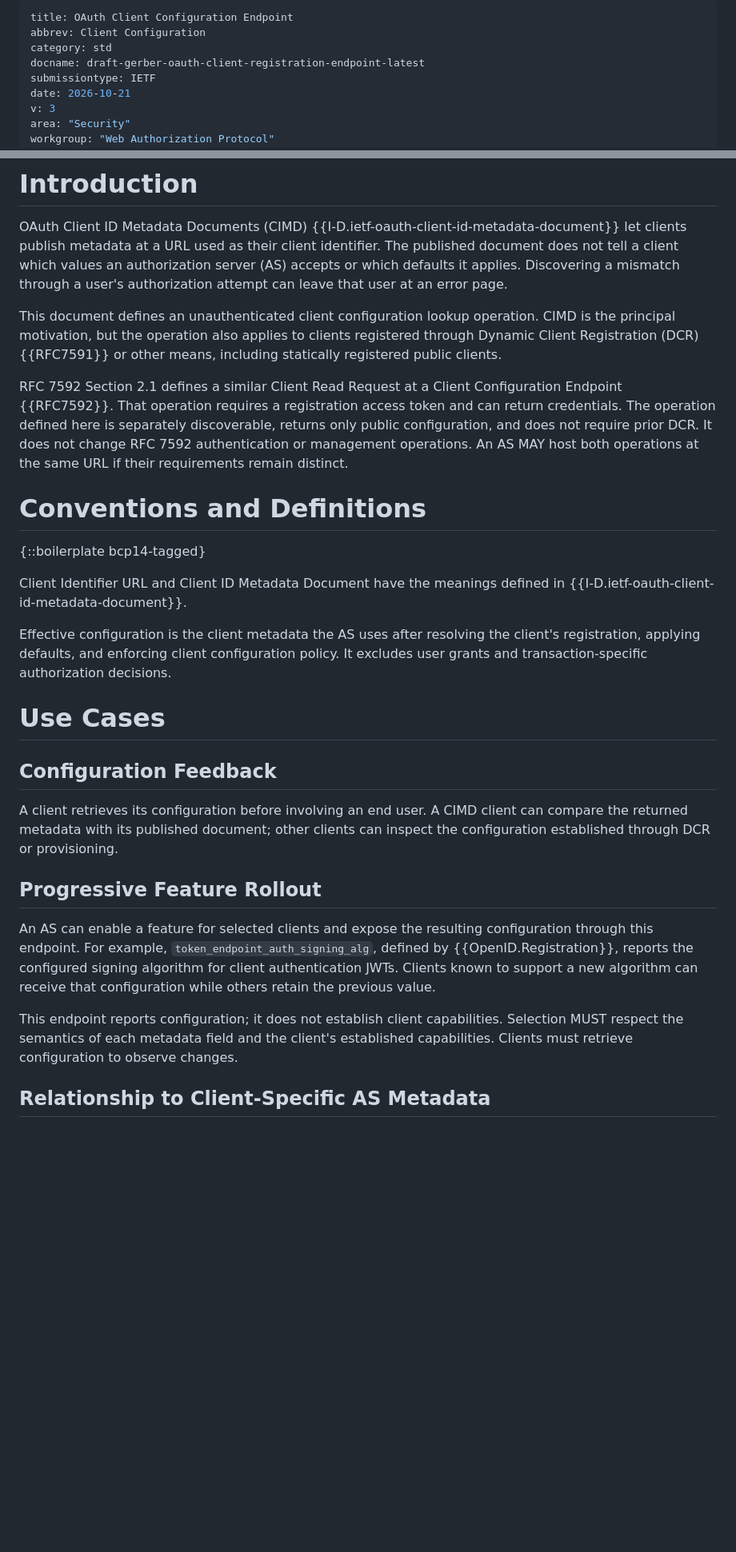
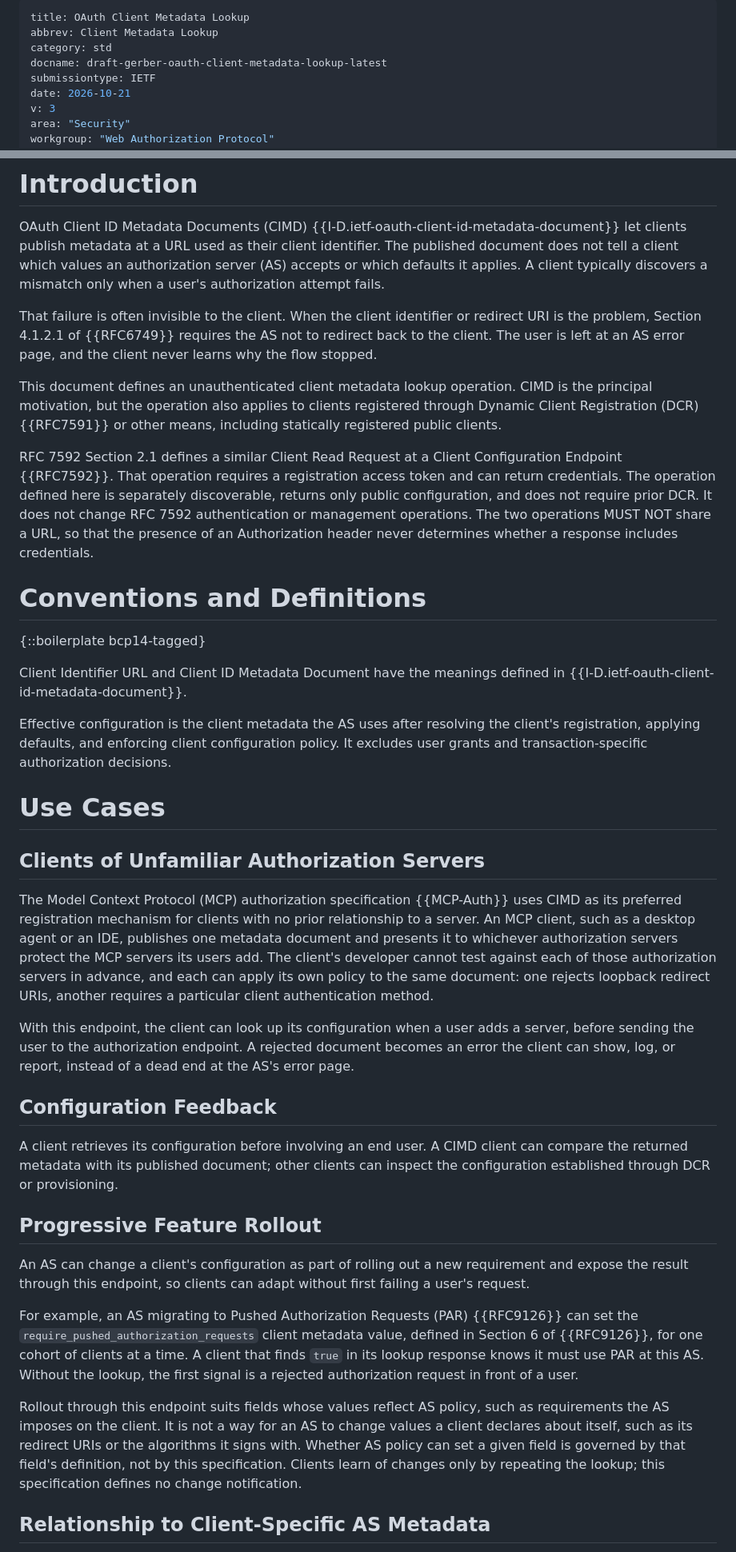
Before and after one commit to maxwellgerber/draft-gerber-oauth-client-metadata-lookup, a Markdown page: draft-gerber-oauth-client-metadata-lookup.md, 2 parts joined by grey strips. Shown at 80% size. GitHub-like rendering; blank space fills up the shorter version.

Commit message:
Rename to Client Metadata Lookup; PAR rollout example, CIMD diagnostics, SSRF parity, MCP motivation

```diff
--- a/draft-gerber-oauth-client-registration-endpoint.md
+++ b/draft-gerber-oauth-client-metadata-lookup.md
@@ -1,8 +1,8 @@
 ---
-title: OAuth Client Configuration Endpoint
-abbrev: Client Configuration
+title: OAuth Client Metadata Lookup
+abbrev: Client Metadata Lookup
 category: std
-docname: draft-gerber-oauth-client-registration-endpoint-latest
+docname: draft-gerber-oauth-client-metadata-lookup-latest
 submissiontype: IETF
 date: 2026-10-21
 v: 3
@@ -53,11 +52,16 @@ OAuth Client ID Metadata Documents (CIMD)
 {{I-D.ietf-oauth-client-id-metadata-document}} let clients publish metadata at a
 URL used as their client identifier. The published document does not tell a
 client which values an authorization server (AS) accepts or which defaults it
-applies. Discovering a mismatch through a user's authorization attempt can leave
-that user at an error page.
+applies. A client typically discovers a mismatch only when a user's
+authorization attempt fails.
 
-This document defines an unauthenticated client configuration lookup operation.
-CIMD is the principal motivation, but the operation also applies to clients
+That failure is often invisible to the client. When the client identifier or
+redirect URI is the problem, Section 4.1.2.1 of {{RFC6749}} requires the AS not
+to redirect back to the client. The user is left at an AS error page, and the
+client never learns why the flow stopped.
+
+This document defines an unauthenticated client metadata lookup operation. CIMD
+is the principal motivation, but the operation also applies to clients
 registered through Dynamic Client Registration (DCR) {{RFC7591}} or other means,
 including statically registered public clients.
 
@@ -66,8 +70,8 @@ Configuration Endpoint {{RFC7592}}. That operation requires a registration
 access token and can return credentials. The operation defined here is
 separately discoverable, returns only public configuration, and does not require
 prior DCR. It does not change RFC 7592 authentication or management operations.
-An AS MAY host both operations at the same URL if their requirements remain
-distinct.
+The two operations MUST NOT share a URL, so that the presence of an
+Authorization header never determines whether a response includes credentials.
 
 # Conventions and Definitions
 
@@ -82,6 +86,22 @@ policy. It excludes user grants and transaction-specific authorization decisions
 
 # Use Cases
 
+## Clients of Unfamiliar Authorization Servers
+
+The Model Context Protocol (MCP) authorization specification {{MCP-Auth}} uses
+CIMD as its preferred registration mechanism for clients with no prior
+relationship to a server. An MCP client, such as a desktop agent or an IDE,
+publishes one metadata document and presents it to whichever authorization
+servers protect the MCP servers its users add. The client's developer cannot
+test against each of those authorization servers in advance, and each can apply
+its own policy to the same document: one rejects loopback redirect URIs,
+another requires a particular client authentication method.
+
+With this endpoint, the client can look up its configuration when a user adds a
+server, before sending the user to the authorization endpoint. A rejected
+document becomes an error the client can show, log, or report, instead of a
+dead end at the AS's error page.
+
 ## Configuration Feedback
 
 A client retrieves its configuration before involving an end user. A CIMD
@@ -90,16 +110,23 @@ clients can inspect the configuration established through DCR or provisioning.
 
 ## Progressive Feature Rollout
 
-An AS can enable a feature for selected clients and expose the resulting
-configuration through this endpoint. For example,
-`token_endpoint_auth_signing_alg`, defined by {{OpenID.Registration}}, reports
-the configured signing algorithm for client authentication JWTs. Clients known
-to support a new algorithm can receive that configuration while others retain
-the previous value.
+An AS can change a client's configuration as part of rolling out a new
+requirement and expose the result through this endpoint, so clients can adapt
+without first failing a user's request.
 
-This endpoint reports configuration; it does not establish client capabilities.
-Selection MUST respect the semantics of each metadata field and the client's
-established capabilities. Clients must retrieve configuration to observe changes.
+For example, an AS migrating to Pushed Authorization Requests (PAR) {{RFC9126}}
+can set the `require_pushed_authorization_requests` client metadata value,
+defined in Section 6 of {{RFC9126}}, for one cohort of clients at a time. A
+client that finds `true` in its lookup response knows it must use PAR at this
+AS. Without the lookup, the first signal is a rejected authorization request in
+front of a user.
+
+Rollout through this endpoint suits fields whose values reflect AS policy, such
+as requirements the AS imposes on the client. It is not a way for an AS to
+change values a client declares about itself, such as its redirect URIs or the
+algorithms it signs with. Whether AS policy can set a given field is governed
+by that field's definition, not by this specification. Clients learn of changes
+only by repeating the lookup; this specification defines no change notification.
 
 ## Relationship to Client-Specific AS Metadata
 
```
Also changed, not shown: other parts of draft-gerber-oauth-client-metadata-lookup.md (+61 -36 lines).
